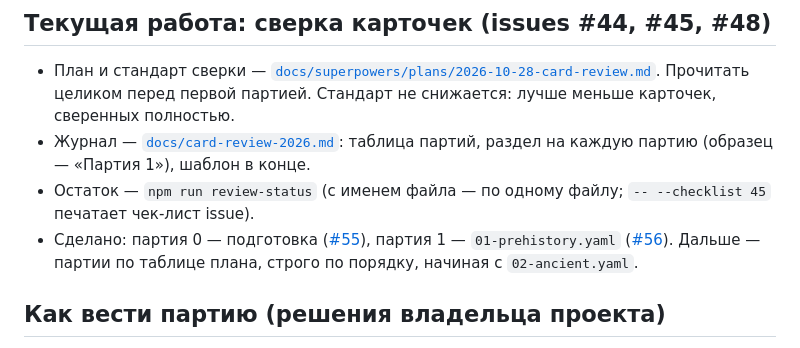
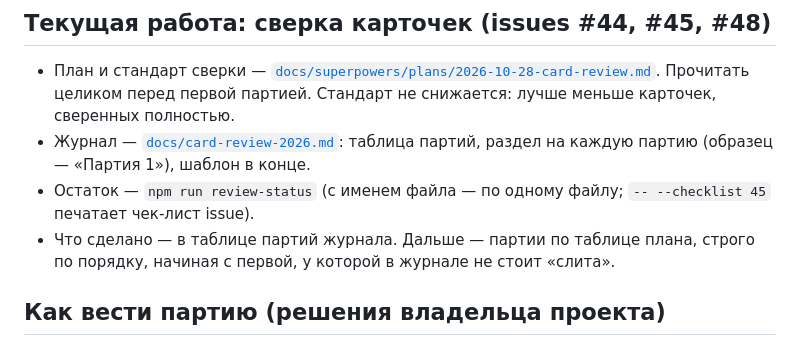
Before and after one commit to amchercashin/aesthetics-atlas, a Markdown page: CLAUDE.md, the part around the change. Drawn GitHub-style.

Commit message:
Порядок работы: остаток партий смотреть в журнале
Refs #44 #45 #48

```diff
--- a/CLAUDE.md
+++ b/CLAUDE.md
@@ -5,7 +5,7 @@
 - План и стандарт сверки — [`docs/superpowers/plans/2026-10-28-card-review.md`](docs/superpowers/plans/2026-10-28-card-review.md). Прочитать целиком перед первой партией. Стандарт не снижается: лучше меньше карточек, сверенных полностью.
 - Журнал — [`docs/card-review-2026.md`](docs/card-review-2026.md): таблица партий, раздел на каждую партию (образец — «Партия 1»), шаблон в конце.
 - Остаток — `npm run review-status` (с именем файла — по одному файлу; `-- --checklist 45` печатает чек-лист issue).
-- Сделано: партия 0 — подготовка ([#55](https://github.com/amchercashin/aesthetics-atlas/pull/55)), партия 1 — `01-prehistory.yaml` ([#56](https://github.com/amchercashin/aesthetics-atlas/pull/56)). Дальше — партии по таблице плана, строго по порядку, начиная с `02-ancient.yaml`.
+- Что сделано — в таблице партий журнала. Дальше — партии по таблице плана, строго по порядку, начиная с первой, у которой в журнале не стоит «слита».
 
 ## Как вести партию (решения владельца проекта)
 
```
